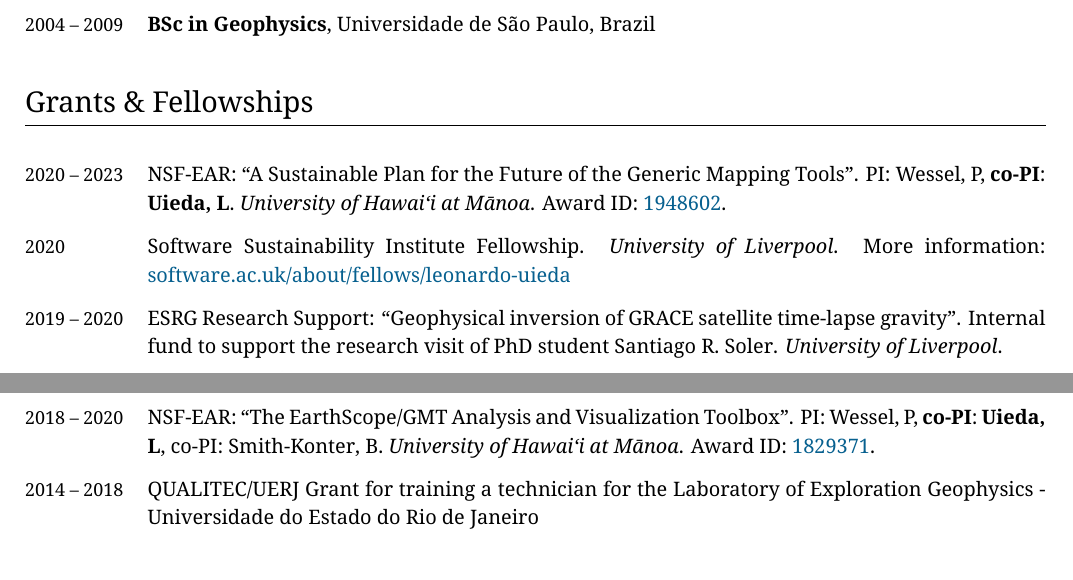
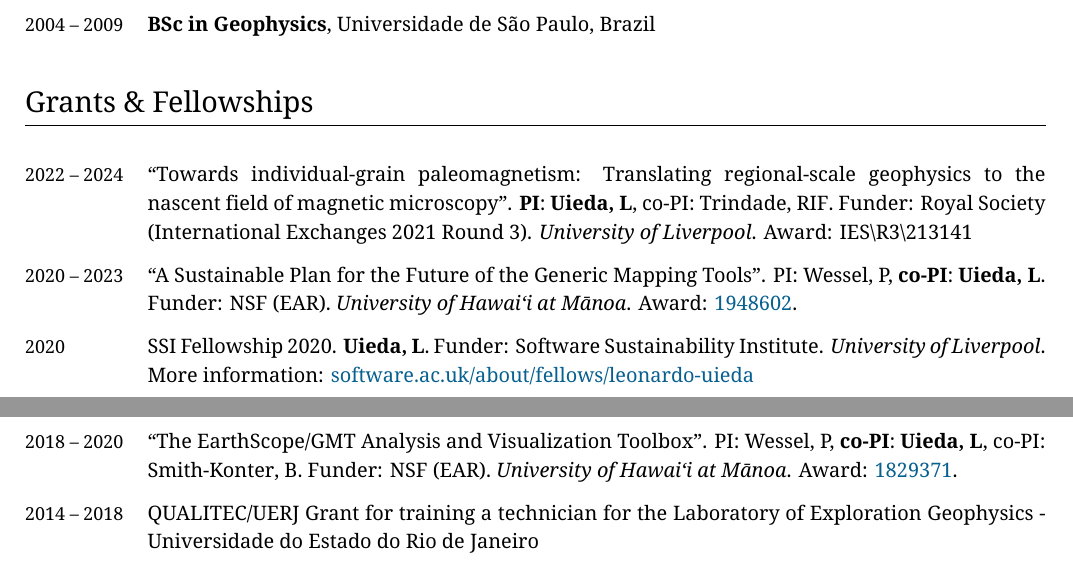
Before and after one commit to leouieda/cv, a LaTeX CV (leonardo_uieda_cv.tex): two parts of pages 1 and 2 of 13, joined at a grey line, cut so that both start at the same text. Compiled offline with XeLaTeX.

Commit message:
Add RSoc exchange grant with Ricardo

```diff
--- a/leonardo_uieda_cv.tex
+++ b/leonardo_uieda_cv.tex
@@ -110,6 +110,7 @@
 \newcommand{\LPerozzi}{Perozzi, L}
 \newcommand{\MWieczorek}{Wieczorek, MA}
 \newcommand{\LLi}{Li, L}
+\newcommand{\Ricardo}{Trindade, RIF}
 
 
 % Template configuration
@@ -323,30 +324,34 @@
 \section{Grants \& Fellowships}
 
 \begin{EntriesTable}
+  \Duration{2022}{2024}  &
+  ``Towards individual-grain paleomagnetism:
+  Translating regional-scale geophysics to the nascent field of magnetic
+  microscopy''.
+  \textbf{PI}: \Me, co-PI: \Ricardo.
+  Funder: Royal Society (International Exchanges 2021 Round 3).
+  \textit{\LIV}.
+  Award: IES\textbackslash{}R3\textbackslash{}213141
+  \\
   \Duration{2020}{2023}  &
-  NSF-EAR: ``A Sustainable Plan for the Future of the Generic Mapping Tools''.
+  ``A Sustainable Plan for the Future of the Generic Mapping Tools''.
   PI: \Paul, \textbf{co-PI}: \Me.
+  Funder: NSF (EAR).
   \textit{\UHM}.
-  Award ID: \href{https://www.nsf.gov/awardsearch/showAward?AWD_ID=1948602}{1948602}.
+  Award: \href{https://www.nsf.gov/awardsearch/showAward?AWD_ID=1948602}{1948602}.
   \\
   \Year{2020}  &
-  Software Sustainability Institute Fellowship.
+  SSI Fellowship 2020. \Me. Funder: Software Sustainability Institute.
   \textit{\LIV}.
   More information:
   \href{https://www.software.ac.uk/about/fellows/leonardo-uieda}{software.ac.uk/about/fellows/leonardo-uieda}
   \\
-  \Duration{2019}{2020}  &
-  ESRG Research Support:
-  ``Geophysical inversion of GRACE satellite time-lapse gravity''.
-  Internal fund to support the research visit of PhD student Santiago R.
-  Soler.
-  \textit{\LIV}.
-  \\
   \Duration{2018}{2020}  &
-  NSF-EAR: ``The EarthScope/GMT Analysis and Visualization Toolbox''.
+  ``The EarthScope/GMT Analysis and Visualization Toolbox''.
   PI: \Paul, \textbf{co-PI}: \Me, co-PI: \Bridget.
+  Funder: NSF (EAR).
   \textit{\UHM}.
-  Award ID: \href{https://www.nsf.gov/awardsearch/showAward?AWD_ID=1829371}{1829371}.
+  Award: \href{https://www.nsf.gov/awardsearch/showAward?AWD_ID=1829371}{1829371}.
   \\
   \Duration{2014}{2018}  &
   QUALITEC/UERJ Grant for training a technician for the Laboratory of
```
